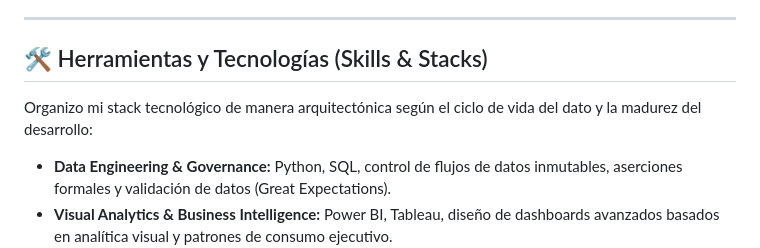
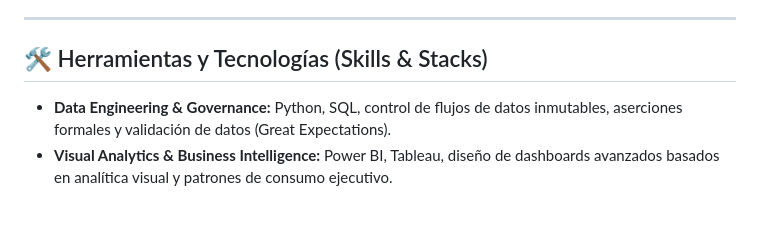
Before and after one commit to mvikips/mvikips, a Markdown page: README.md, the part around the change. Drawn GitHub-style; blank space fills up the shorter version.

Commit message:
Revise tools and technologies section in README
Removed introductory text from the skills section.

```diff
--- a/README.md
+++ b/README.md
@@ -13,8 +13,6 @@ Ingeniería de Sistemas, Analítica Visual y Big Data. Mi enfoque profesional se
 ---
 
 ## 🛠️ Herramientas y Tecnologías (Skills & Stacks)
-
-Organizo mi stack tecnológico de manera arquitectónica según el ciclo de vida del dato y la madurez del desarrollo:
 
 *   **Data Engineering & Governance:** Python, SQL, control de flujos de datos inmutables, aserciones formales y validación de datos (Great Expectations).
 *   **Visual Analytics & Business Intelligence:** Power BI, Tableau, diseño de dashboards avanzados basados en analítica visual y patrones de consumo ejecutivo.
```
